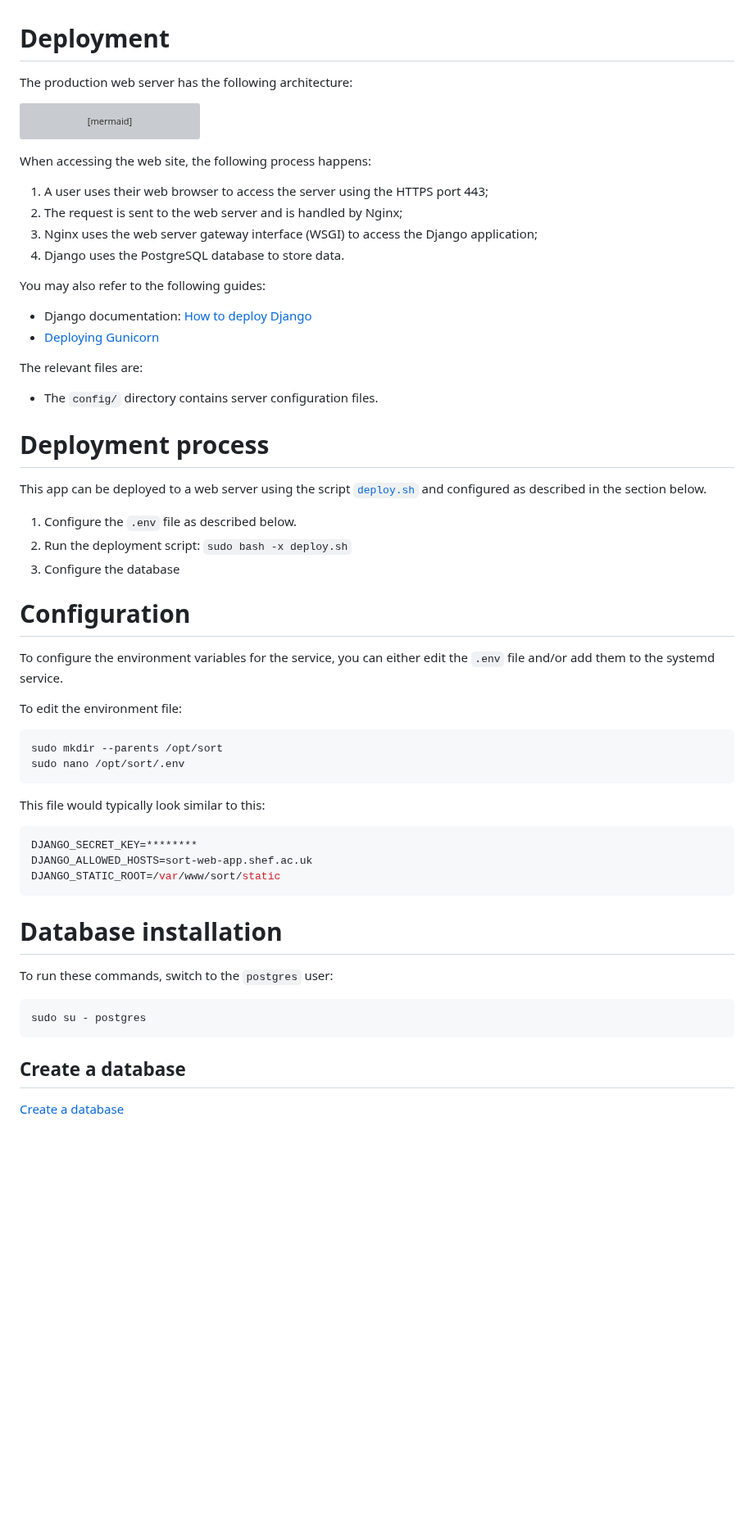
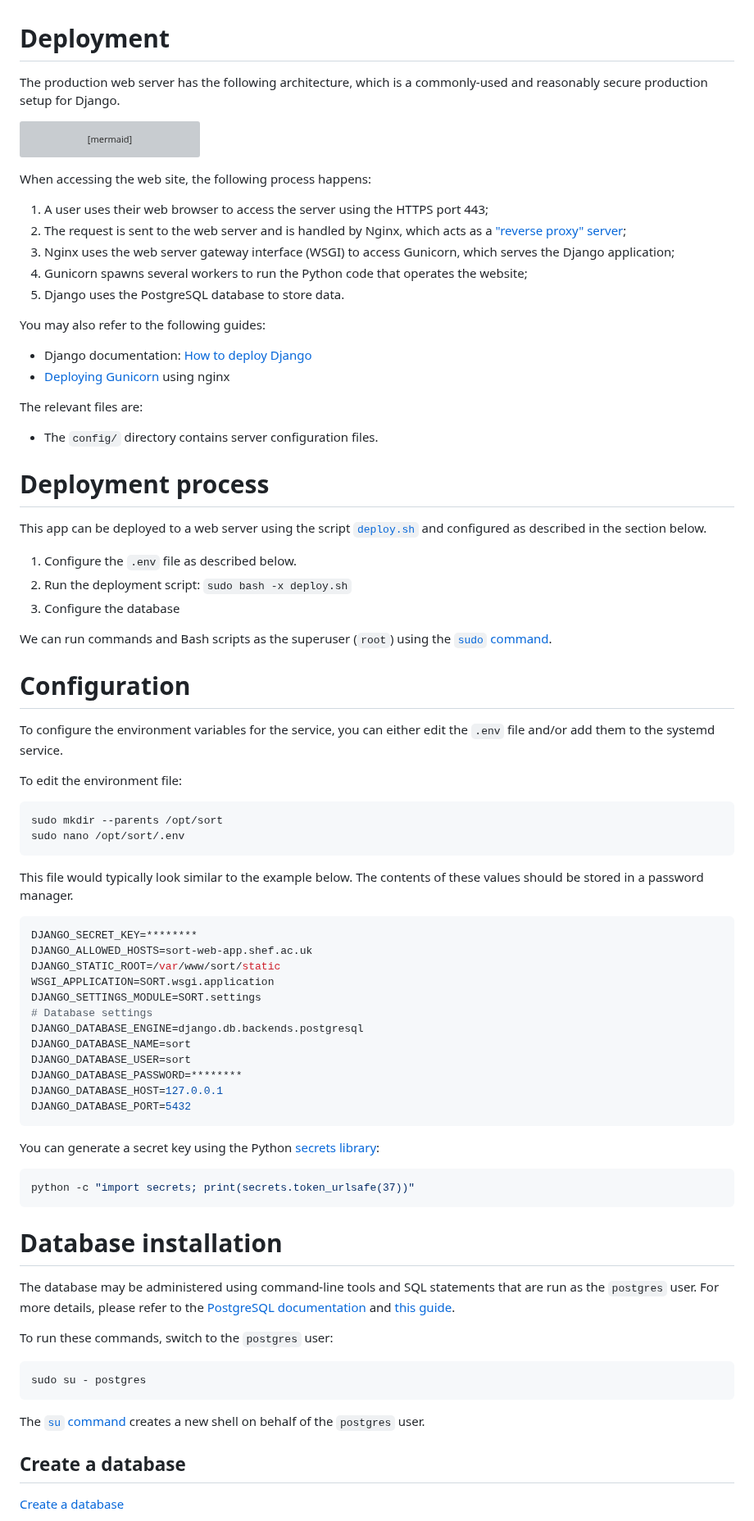
Before and after one commit to RSE-Sheffield/SORT, a Markdown page: docs/deployment.md, the part around one of its changes. Shown at 82% size. Rendered like a GitHub page; blank space fills up the shorter version; grey boxes are pictures that could not be loaded.

````diff
--- a/docs/deployment.md
+++ b/docs/deployment.md
@@ -1,6 +1,6 @@
 # Deployment
 
-The production web server has the following architecture:
+The production web server has the following architecture, which is a commonly-used and reasonably secure production setup for Django.
 
 ```mermaid
 ---
@@ -21,14 +21,15 @@ end
 When accessing the web site, the following process happens:
 
 1. A user uses their web browser to access the server using the HTTPS port 443;
-2. The request is sent to the web server and is handled by Nginx;
-3. Nginx uses the web server gateway interface (WSGI) to access the Django application;
-4. Django uses the PostgreSQL database to store data.
+2. The request is sent to the web server and is handled by Nginx, which acts as a ["reverse proxy" server](https://serverfault.com/a/331263);
+3. Nginx uses the web server gateway interface (WSGI) to access Gunicorn, which serves the Django application;
+4. Gunicorn spawns several workers to run the Python code that operates the website;
+5. Django uses the PostgreSQL database to store data.
 
 You may also refer to the following guides:
 
 * Django documentation: [How to deploy Django](https://docs.djangoproject.com/en/5.1/howto/deployment/)
-* [Deploying Gunicorn](https://docs.gunicorn.org/en/latest/deploy.html)
+* [Deploying Gunicorn](https://docs.gunicorn.org/en/latest/deploy.html) using nginx
 
 The relevant files are:
 
@@ -42,6 +43,8 @@ This app can be deployed to a web server using the script [`deploy.sh`](../deplo
 2. Run the deployment script: `sudo bash -x deploy.sh`
 3. Configure the database
 
+We can run commands and Bash scripts as the superuser (`root`) using the [`sudo` command](https://manpages.ubuntu.com/manpages/noble/en/man8/sudo.8.html).
+
 # Configuration
 
 To configure the environment variables for the service, you can either edit the `.env` file and/or add them to the systemd service.
@@ -53,21 +56,40 @@ sudo mkdir --parents /opt/sort
 sudo nano /opt/sort/.env
 ```
 
-This file would typically look similar to this:
+This file would typically look similar to the example below. The contents of these values should be stored in a password manager.
 
 ```ini
 DJANGO_SECRET_KEY=********
 DJANGO_ALLOWED_HOSTS=sort-web-app.shef.ac.uk
 DJANGO_STATIC_ROOT=/var/www/sort/static
+WSGI_APPLICATION=SORT.wsgi.application
+DJANGO_SETTINGS_MODULE=SORT.settings
+# Database settings
+DJANGO_DATABASE_ENGINE=django.db.backends.postgresql
+DJANGO_DATABASE_NAME=sort
+DJANGO_DATABASE_USER=sort
+DJANGO_DATABASE_PASSWORD=********
+DJANGO_DATABASE_HOST=127.0.0.1
+DJANGO_DATABASE_PORT=5432
+```
+
+You can generate a secret key using the Python [secrets library](https://docs.python.org/3/library/secrets.html):
+
+```bash
+python -c "import secrets; print(secrets.token_urlsafe(37))"
 ```
 
 # Database installation
+
+The database may be administered using command-line tools and SQL statements that are run as the `postgres` user. For more details, please refer to the [PostgreSQL documentation](https://www.postgresql.org/docs/16/index.html) and [this guide](https://dev.to/matthewhegarty/postgresql-better-security-for-django-applications-3c7m).
 
 To run these commands, switch to the `postgres` user:
 
 ```bash
 sudo su - postgres
 ```
+
+The [`su` command](https://manpages.ubuntu.com/manpages/noble/man1/su.1.html) creates a new shell on behalf of the `postgres` user.
 
 ## Create a database
 
````
Also changed, not shown: other parts of docs/deployment.md (+61 -1 lines), 1 other file.
